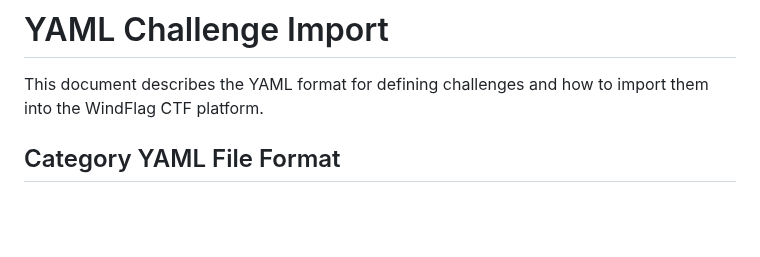
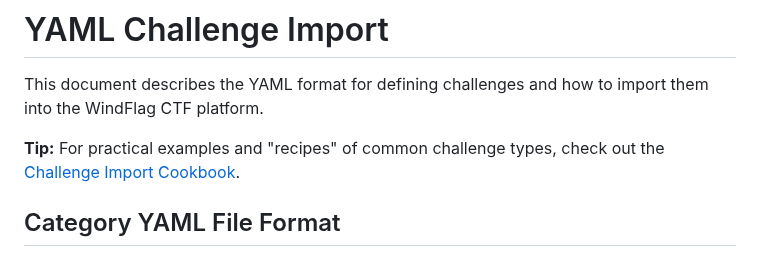
Before and after one commit to MicahWade/WindFlag, a Markdown page: docs/yaml.md, the part around the change. Rendered like a GitHub page; blank space fills up the shorter version.

Commit message:
Docs: Add challenge import cookbook and link it in yaml docs

```diff
--- a/docs/yaml.md
+++ b/docs/yaml.md
@@ -1,6 +1,8 @@
 # YAML Challenge Import
 
 This document describes the YAML format for defining challenges and how to import them into the WindFlag CTF platform.
+
+**Tip:** For practical examples and "recipes" of common challenge types, check out the [Challenge Import Cookbook](cookbook_import.md).
 
 ## Category YAML File Format
 
```
Also changed, not shown: docs/cookbook_import.md (added, +131 -0 lines).
